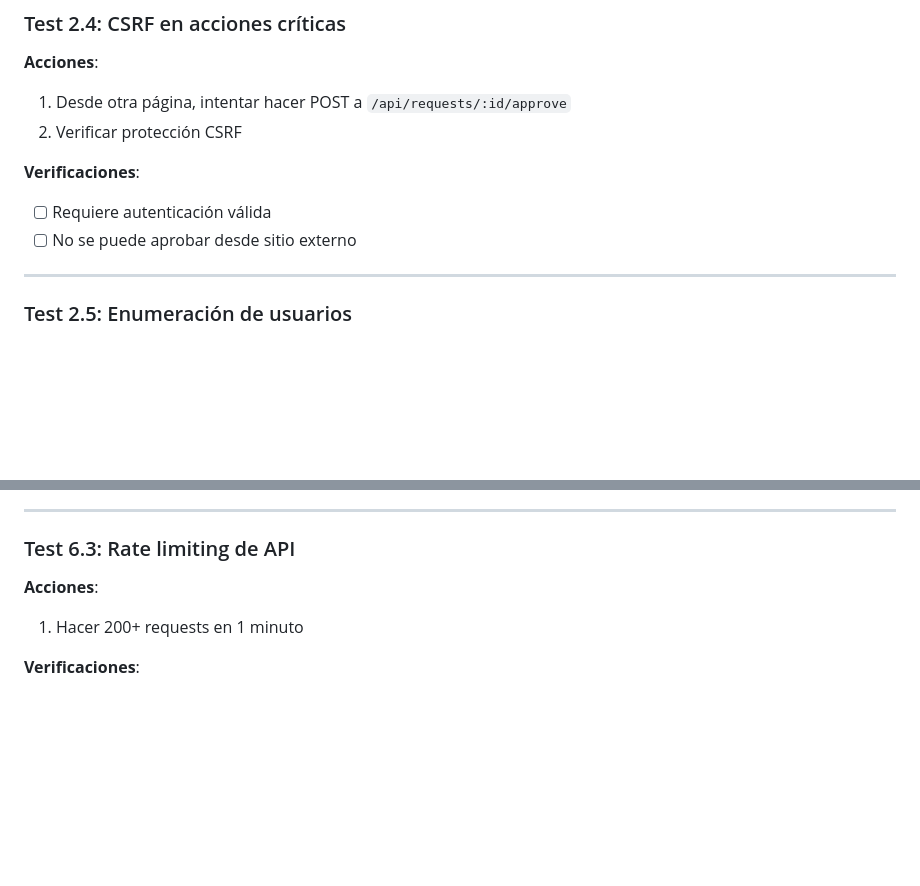
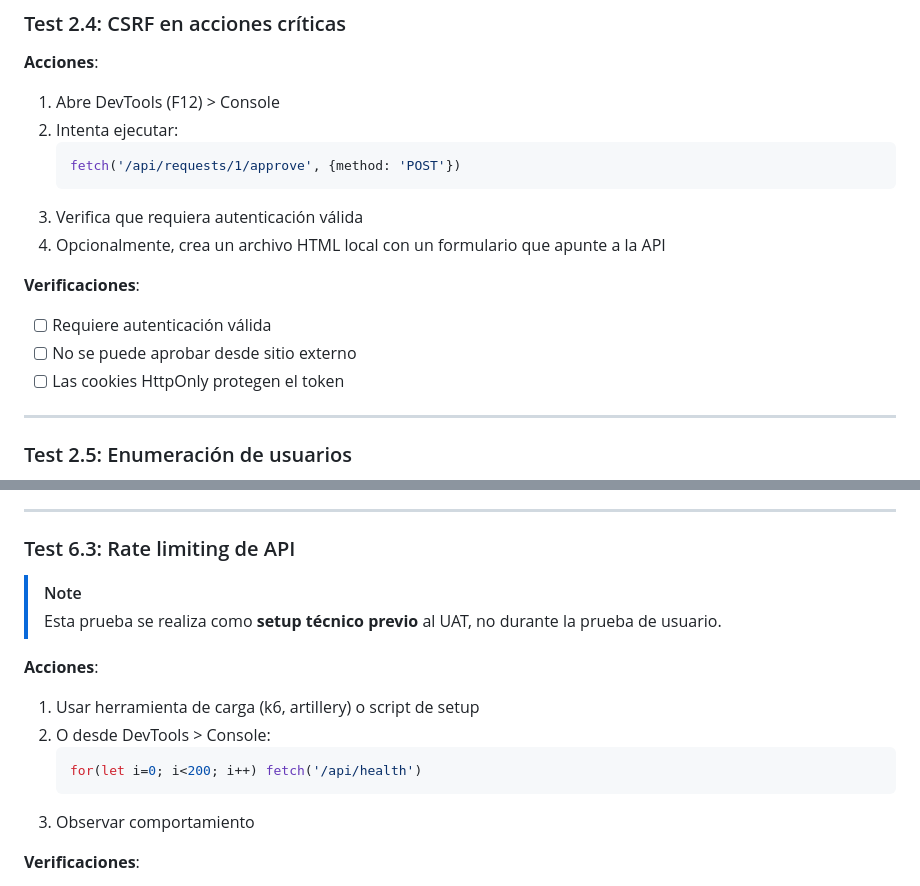
Before and after one commit to balejosg/whitelist, a Markdown page: docs/llm_testing_scripts/06_edge_cases_seguridad.md, 2 parts joined by grey strips. GitHub-like rendering; blank space fills up the shorter version.

Commit message:
docs: fix UAT scripts to remove direct API calls

````diff
--- a/docs/llm_testing_scripts/06_edge_cases_seguridad.md
+++ b/docs/llm_testing_scripts/06_edge_cases_seguridad.md
@@ -139,12 +139,18 @@ Este guión cubre casos límite, escenarios de error, y pruebas de seguridad. Es
 ### Test 2.4: CSRF en acciones críticas
 
 **Acciones**:
-1. Desde otra página, intentar hacer POST a `/api/requests/:id/approve`
-2. Verificar protección CSRF
+1. Abre DevTools (F12) > Console
+2. Intenta ejecutar:
+   ```javascript
+   fetch('/api/requests/1/approve', {method: 'POST'})
+   ```
+3. Verifica que requiera autenticación válida
+4. Opcionalmente, crea un archivo HTML local con un formulario que apunte a la API
 
 **Verificaciones**:
 - [ ] Requiere autenticación válida
 - [ ] No se puede aprobar desde sitio externo
+- [ ] Las cookies HttpOnly protegen el token
 
 ---
 
@@ -442,8 +448,16 @@ Este guión cubre casos límite, escenarios de error, y pruebas de seguridad. Es
 
 ### Test 6.3: Rate limiting de API
 
+> [!NOTE]
+> Esta prueba se realiza como **setup técnico previo** al UAT, no durante la prueba de usuario.
+
 **Acciones**:
-1. Hacer 200+ requests en 1 minuto
+1. Usar herramienta de carga (k6, artillery) o script de setup
+2. O desde DevTools > Console:
+   ```javascript
+   for(let i=0; i<200; i++) fetch('/api/health')
+   ```
+3. Observar comportamiento
 
 **Verificaciones**:
 - [ ] Rate limiting activo
````
Also changed, not shown: docs/llm_testing_scripts/00_indice.md (+6 -0 lines), docs/llm_testing_scripts/02_profesor.md (+4 -4 lines).
